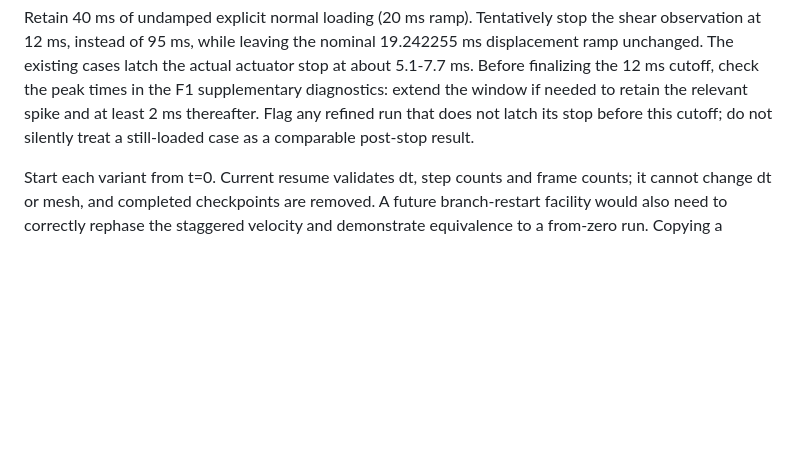
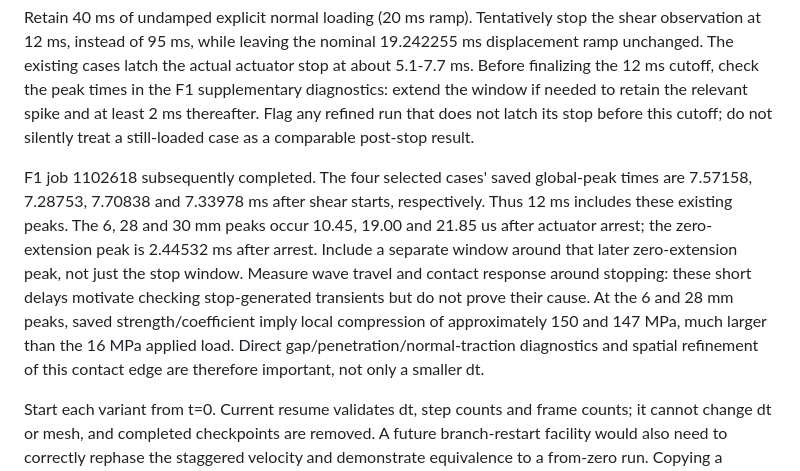
Before and after one commit to Gauss963/PMMA-RSF, a Markdown page: docs/RSF_extension_short_convergence_plan.md, the part around the change. GitHub-like rendering; blank space fills up the shorter version.

Commit message:
Anchor short diagnostic windows to measured peak times

```diff
--- a/docs/RSF_extension_short_convergence_plan.md
+++ b/docs/RSF_extension_short_convergence_plan.md
@@ -51,6 +51,19 @@ cutoff, check the peak times in the F1 supplementary diagnostics: extend the
 window if needed to retain the relevant spike and at least 2 ms thereafter.
 Flag any refined run that does not latch its stop before this cutoff; do
 not silently treat a still-loaded case as a comparable post-stop result.
+
+F1 job 1102618 subsequently completed. The four selected cases' saved
+global-peak times are 7.57158, 7.28753, 7.70838 and 7.33978 ms after shear
+starts, respectively. Thus 12 ms includes these existing peaks. The 6, 28
+and 30 mm peaks occur 10.45, 19.00 and 21.85 us after actuator arrest;
+the zero-extension peak is 2.44532 ms after arrest. Include a separate
+window around that later zero-extension peak, not just the stop window.
+Measure wave travel and contact response around stopping: these short delays
+motivate checking stop-generated transients but do not prove their cause.
+At the 6 and 28 mm peaks, saved strength/coefficient imply local compression
+of approximately 150 and 147 MPa, much larger than the 16 MPa applied load.
+Direct gap/penetration/normal-traction diagnostics and spatial refinement of
+this contact edge are therefore important, not only a smaller dt.
 
 Start each variant from t=0. Current resume validates dt, step counts and
 frame counts; it cannot change dt or mesh, and completed checkpoints are
```
